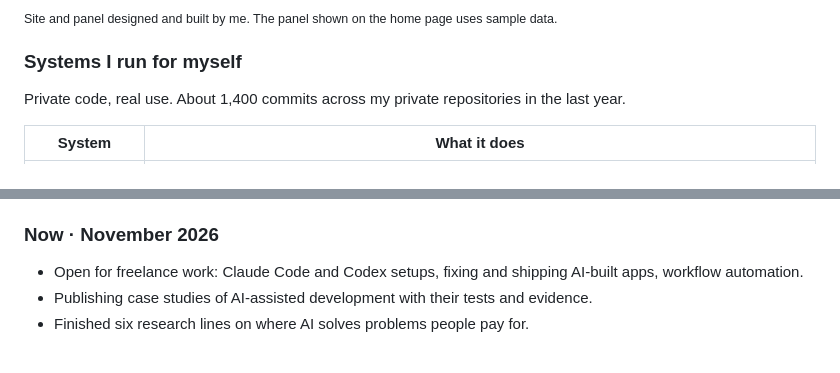
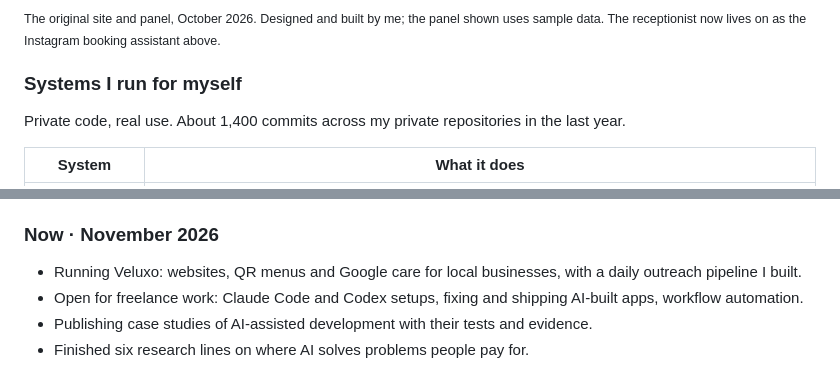
Before and after one commit to kerem-aydin/kerem-aydin, a Markdown page: README.md, 2 parts joined by grey strips. GitHub-like rendering.

```diff
--- a/README.md
+++ b/README.md
@@ -33,5 +51,5 @@ slot, and writes the booking into the business's own panel.
 </p>
-<sub>Site and panel designed and built by me. The panel shown on the home page uses sample data.</sub>
+<sub>The original site and panel, October 2026. Designed and built by me; the panel shown uses sample data. The receptionist now lives on as the Instagram booking assistant above.</sub>
 
 ### Systems I run for myself
 
@@ -78,6 +96,7 @@ Five of the code repositories run their tests on every push, with at most one de
 
 ### Now · November 2026
 
+- Running Veluxo: websites, QR menus and Google care for local businesses, with a daily outreach pipeline I built.
 - Open for freelance work: Claude Code and Codex setups, fixing and shipping AI-built apps, workflow automation.
 - Publishing case studies of AI-assisted development with their tests and evidence.
 - Finished six research lines on where AI solves problems people pay for.
```
Also changed, not shown: other parts of README.md (+29 -8 lines), assets/veluxo-site-desktop.jpg (added), assets/veluxo-site-phone.jpg (added).
